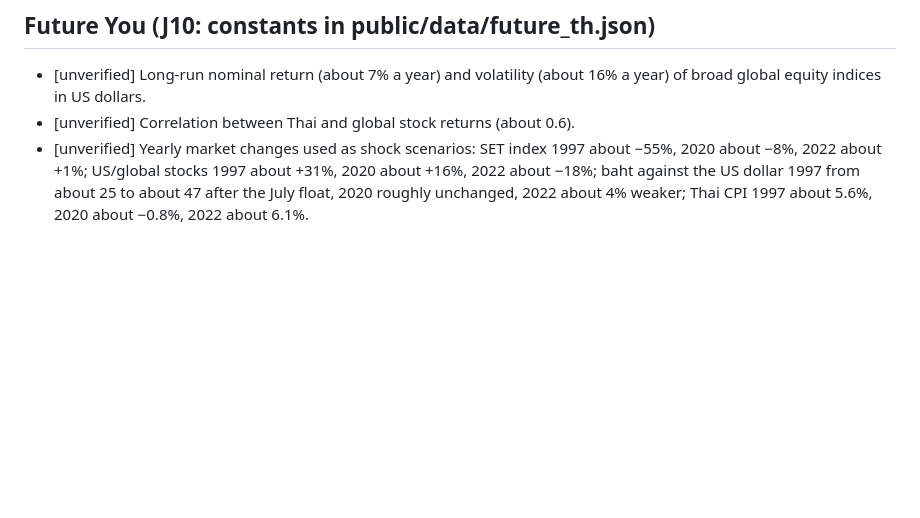
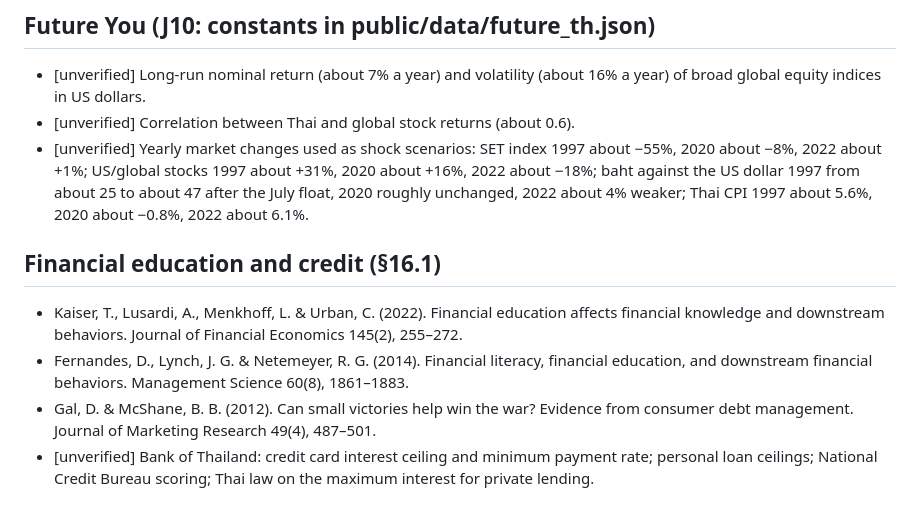
Before and after one commit to yothamakpichai/u-hackathon-2026, a Markdown page: docs/SOURCES.md, the part around the change. Drawn GitHub-style; blank space fills up the shorter version.

```diff
--- a/docs/SOURCES.md
+++ b/docs/SOURCES.md
@@ -31,3 +31,8 @@
 - [unverified] Long-run nominal return (about 7% a year) and volatility (about 16% a year) of broad global equity indices in US dollars.
 - [unverified] Correlation between Thai and global stock returns (about 0.6).
 - [unverified] Yearly market changes used as shock scenarios: SET index 1997 about −55%, 2020 about −8%, 2022 about +1%; US/global stocks 1997 about +31%, 2020 about +16%, 2022 about −18%; baht against the US dollar 1997 from about 25 to about 47 after the July float, 2020 roughly unchanged, 2022 about 4% weaker; Thai CPI 1997 about 5.6%, 2020 about −0.8%, 2022 about 6.1%.
+## Financial education and credit (§16.1)
+- Kaiser, T., Lusardi, A., Menkhoff, L. & Urban, C. (2022). Financial education affects financial knowledge and downstream behaviors. Journal of Financial Economics 145(2), 255–272.
+- Fernandes, D., Lynch, J. G. & Netemeyer, R. G. (2014). Financial literacy, financial education, and downstream financial behaviors. Management Science 60(8), 1861–1883.
+- Gal, D. & McShane, B. B. (2012). Can small victories help win the war? Evidence from consumer debt management. Journal of Marketing Research 49(4), 487–501.
+- [unverified] Bank of Thailand: credit card interest ceiling and minimum payment rate; personal loan ceilings; National Credit Bureau scoring; Thai law on the maximum interest for private lending.
```
Also changed, not shown: docs/BRIEF.md (+18 -0 lines).
